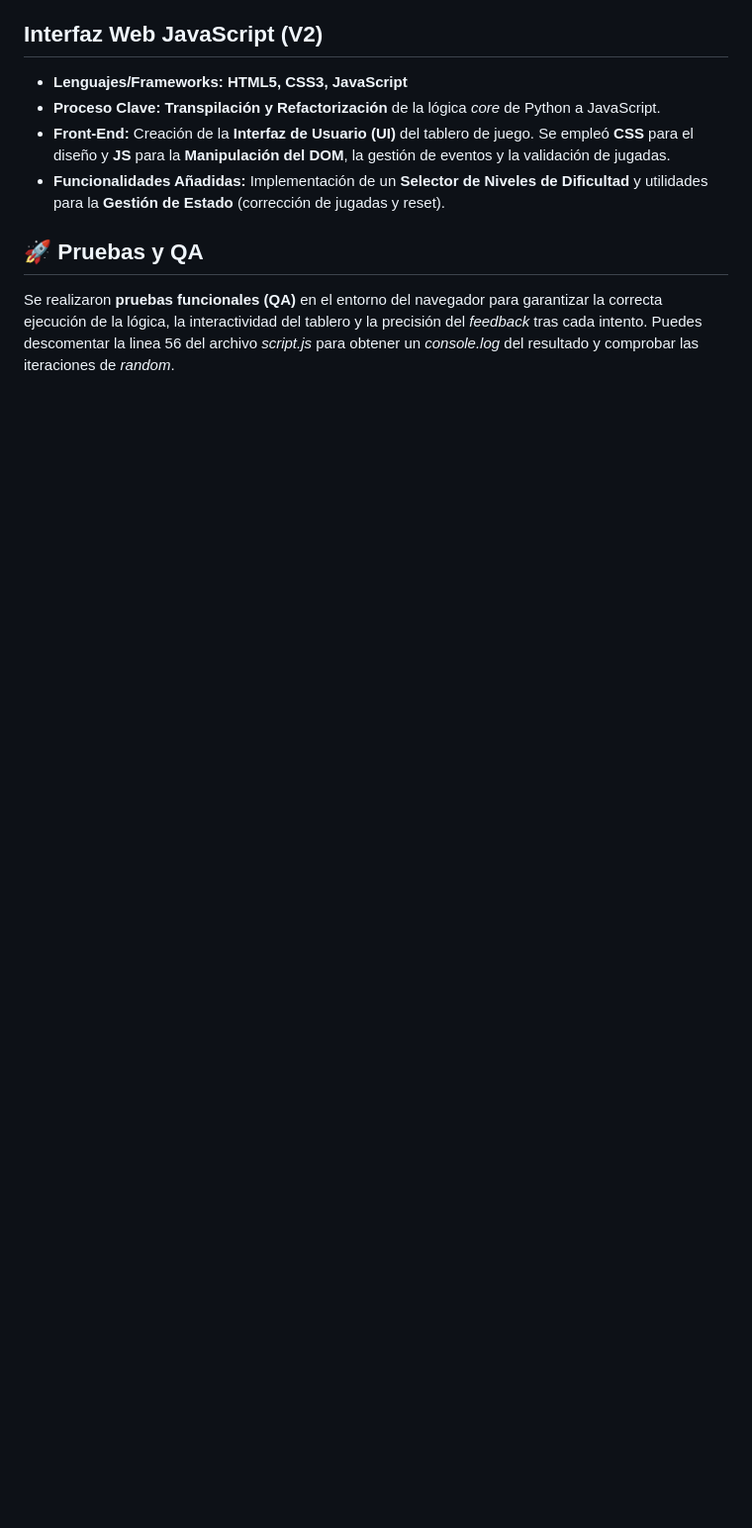
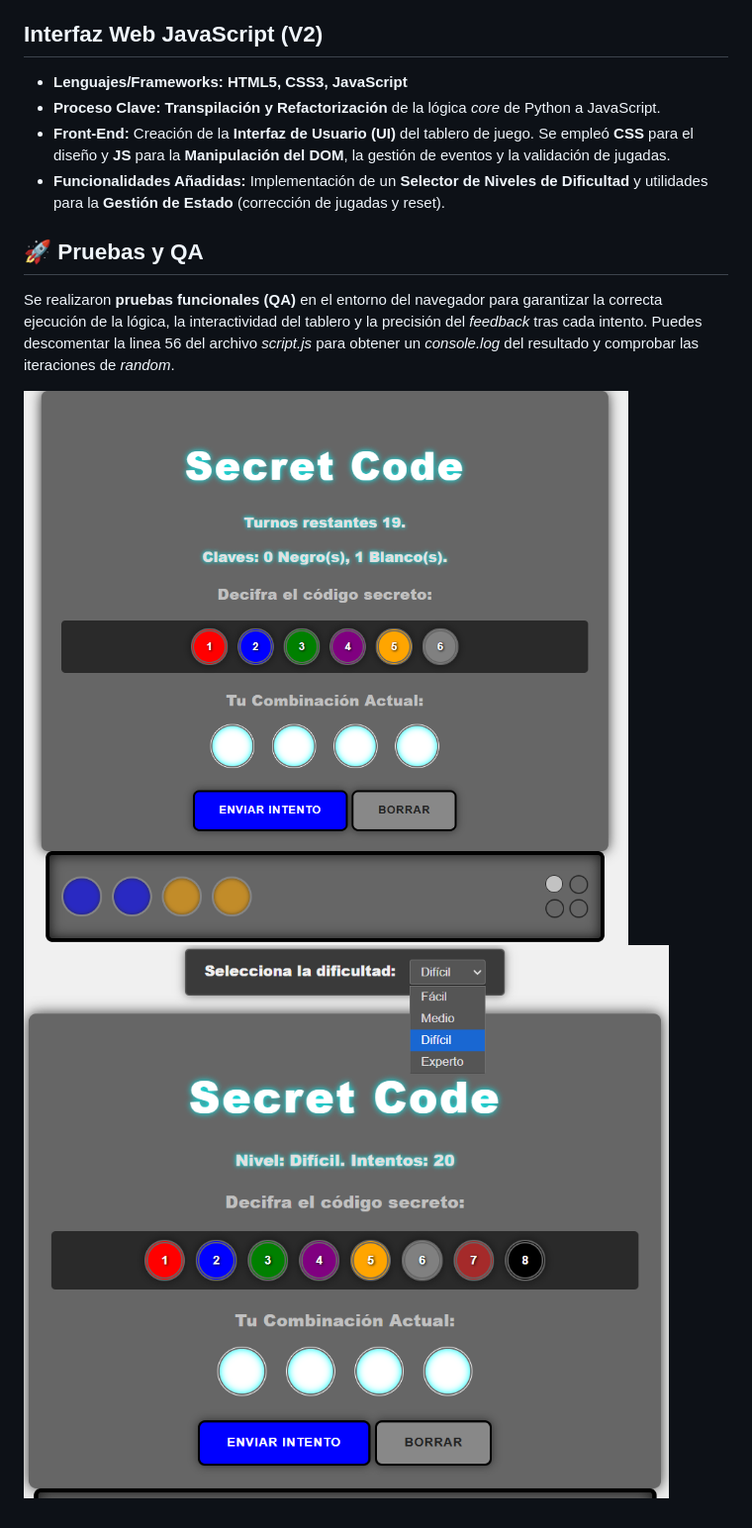
Before and after one commit to Cuackzoide/Mastermind, a Markdown page: README.md, the part around the change. Shown: that part at 99% size. Drawn GitHub-style; pictures changed too: assets/capture.png (added), assets/levels.png (added); blank space fills up the shorter version.

```diff
--- a/README.md
+++ b/README.md
@@ -21,3 +21,6 @@ Si consigues blancos, significa que acertaste el color. Si consigues negros, sig
 ## 🚀 Pruebas y QA
 Se realizaron **pruebas funcionales (QA)** en el entorno del navegador para garantizar la correcta ejecución de la lógica, la interactividad del tablero y la precisión del *feedback* tras cada intento.
 Puedes descomentar la linea 56 del archivo *script.js* para obtener un *console.log* del resultado y comprobar las iteraciones de *random*.
+
+![Captura de juego](assets/capture.png)
+![Selector de niveles](assets/levels.png)
```
Also changed, not shown: 5 other files.
